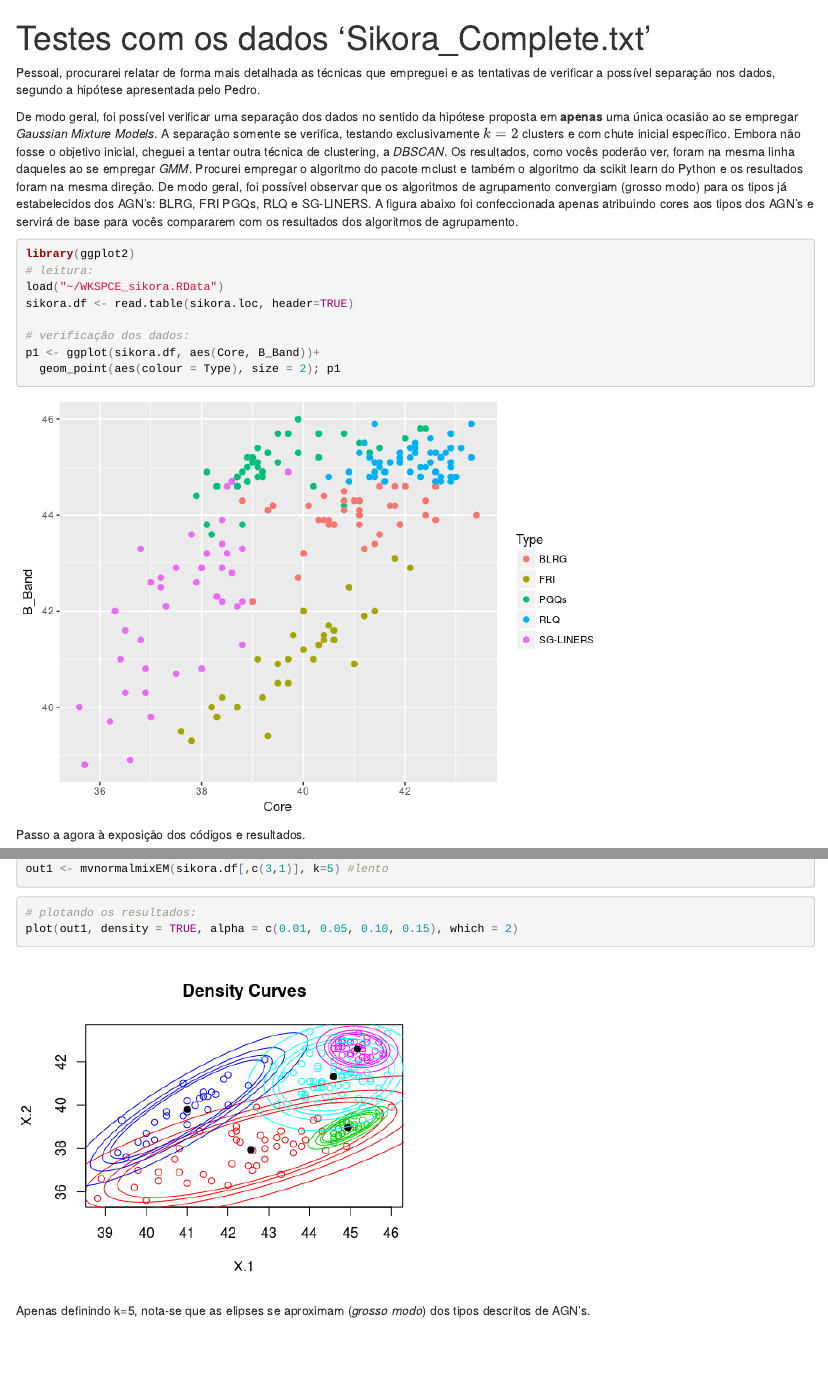
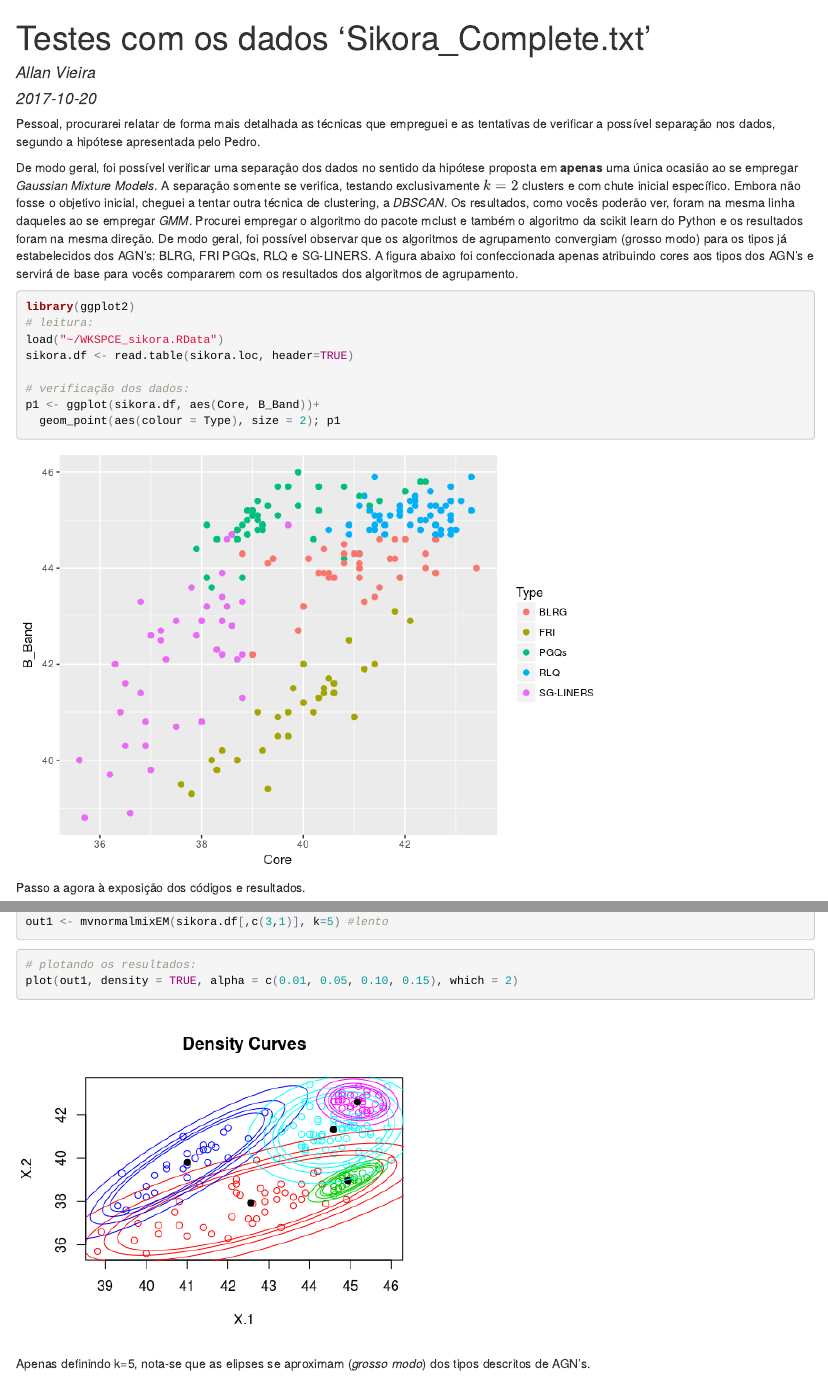
Before and after one commit to RafaelSdeSouza/ML_IAG_RPM, an R Markdown document (RMarkdown_testes_iniciais_Sikora/resultados_sikora_complete.Rmd): the page in a window 1100 px wide, from its top, and a second part further down, joined at a grey line. The pictures show the output file RMarkdown_testes_iniciais_Sikora/resultados_sikora_complete.html that the author committed with the source, opened offline.

Commit message:
Add files via upload

````diff
--- a/RMarkdown_testes_iniciais_Sikora/resultados_sikora_complete.Rmd
+++ b/RMarkdown_testes_iniciais_Sikora/resultados_sikora_complete.Rmd
@@ -1,5 +1,7 @@
 ---
 title: "Testes com os dados 'Sikora_Complete.txt'"
+author: "Allan Vieira"
+date: "2017-10-20"
 output:
   html_document:
     keep_md: true
@@ -12,12 +14,9 @@ output:
 
 <!-- Esse código de cima para alinha texto não funciona no github -->
 
-<p align="center">
 Pessoal, procurarei relatar de forma mais detalhada as técnicas que empreguei e as tentativas de verificar a possível separação nos dados, segundo a hipótese apresentada pelo Pedro.
 
-De modo geral, foi possível verificar uma separação dos dados no sentido da hipótese proposta em **apenas** uma única ocasião ao se empregar *Gaussian Mixture Models*. A separação somente se verifica, testando exclusivamente $k = 2$ clusters e com chute inicial específico. Embora não fosse o objetivo inicial, cheguei a tentar outra técnica de clustering, a *DBSCAN*. Os resultados, como vocês poderão ver, foram na mesma linha daqueles ao se empregar *GMM*. Procurei empregar o algoritmo do pacote mclust e também o algoritmo da scikit learn do Python e os resultados foram na mesma direção. De modo geral, foi possível observar que os algoritmos de agrupamento convergiam (grosso modo) para os tipos já estabelecidos dos AGN's: BLRG, FRI PGQs, RLQ e SG-LINERS. A figura abaixo foi confeccionada apenas atribuindo cores aos tipos dos AGN's e servirá de base para vocês compararem com os resultados dos algoritmos de agrupamento. </p>
-
-
+De modo geral, foi possível verificar uma separação dos dados no sentido da hipótese proposta em **apenas** uma única ocasião ao se empregar *Gaussian Mixture Models*. A separação somente se verifica, testando exclusivamente $k = 2$ clusters e com chute inicial específico. Embora não fosse o objetivo inicial, cheguei a tentar outra técnica de clustering, a *DBSCAN*. Os resultados, como vocês poderão ver, foram na mesma linha daqueles ao se empregar *GMM*. Procurei empregar o algoritmo do pacote mclust e também o algoritmo da scikit learn do Python e os resultados foram na mesma direção. De modo geral, foi possível observar que os algoritmos de agrupamento convergiam (grosso modo) para os tipos já estabelecidos dos AGN's: BLRG, FRI PGQs, RLQ e SG-LINERS. A figura abaixo foi confeccionada apenas atribuindo cores aos tipos dos AGN's e servirá de base para vocês compararem com os resultados dos algoritmos de agrupamento.
 
 
 ```{r fig1_tipos, echo=TRUE, fig.width=7, fig.height=5, message=FALSE}
````
Also changed, not shown: RMarkdown_testes_iniciais_Sikora/resultados_sikora_complete.html, RMarkdown_testes_iniciais_Sikora/resultados_sikora_complete.md.
